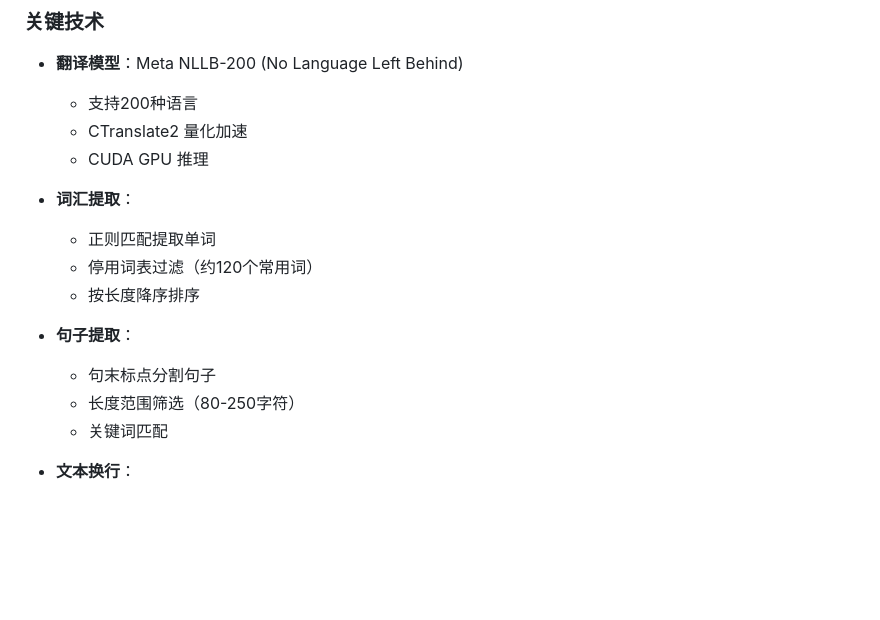
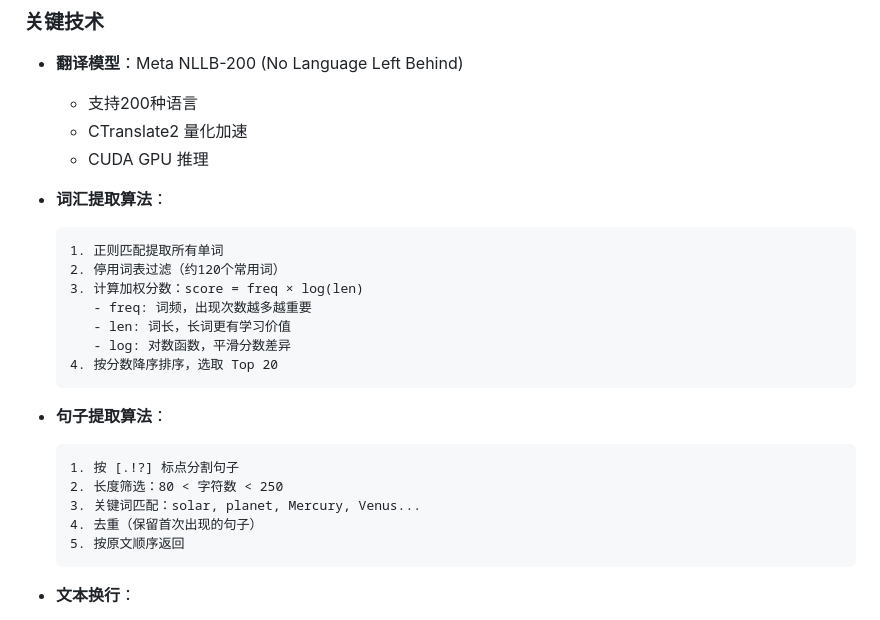
Before and after one commit to quqiufeng/WordCard, a Markdown page: README.md, the part around the change. Rendered like a GitHub page; blank space fills up the shorter version.

Commit message:
docs: 更新算法讲解，添加词汇和句子提取公式

````diff
--- a/README.md
+++ b/README.md
@@ -97,15 +97,25 @@ translate.py
   - CTranslate2 量化加速
   - CUDA GPU 推理
 
-- **词汇提取**：
-  - 正则匹配提取单词
-  - 停用词表过滤（约120个常用词）
-  - 按长度降序排序
+- **词汇提取算法**：
+  ```
+  1. 正则匹配提取所有单词
+  2. 停用词表过滤（约120个常用词）
+  3. 计算加权分数：score = freq × log(len)
+     - freq: 词频，出现次数越多越重要
+     - len: 词长，长词更有学习价值
+     - log: 对数函数，平滑分数差异
+  4. 按分数降序排序，选取 Top 20
+  ```
 
-- **句子提取**：
-  - 句末标点分割句子
-  - 长度范围筛选（80-250字符）
-  - 关键词匹配
+- **句子提取算法**：
+  ```
+  1. 按 [.!?] 标点分割句子
+  2. 长度筛选：80 < 字符数 < 250
+  3. 关键词匹配：solar, planet, Mercury, Venus...
+  4. 去重（保留首次出现的句子）
+  5. 按原文顺序返回
+  ```
 
 - **文本换行**：
   - 英文：按字符数，在单词边界断行
````
